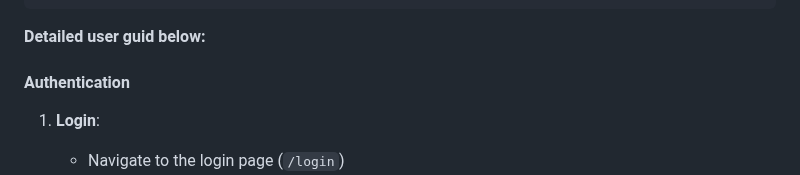
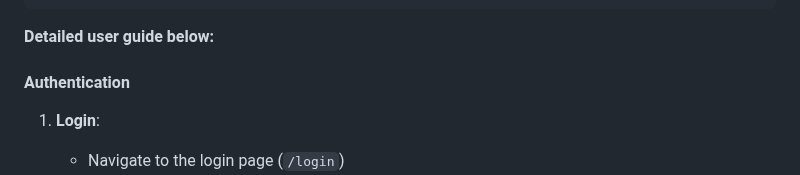
Before and after one commit to software-students-spring2025/2-web-app-web-surfer, a Markdown page: README.md, the part around the change. GitHub-like rendering.

````diff
--- a/README.md
+++ b/README.md
@@ -145,7 +145,7 @@ Rental Surfer
 │ ├── Search for a specific user based on username or email address
 │ ├── Delete existing users
 ```
-**Detailed user guid below:**
+**Detailed user guide below:**
 
 #### Authentication
 
````
